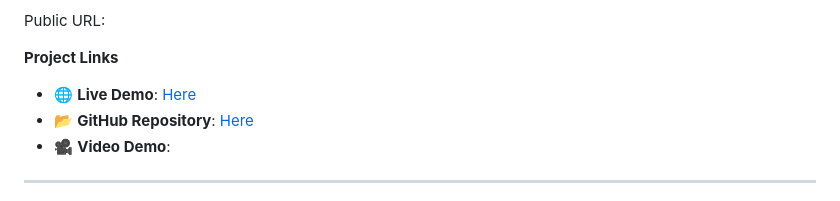
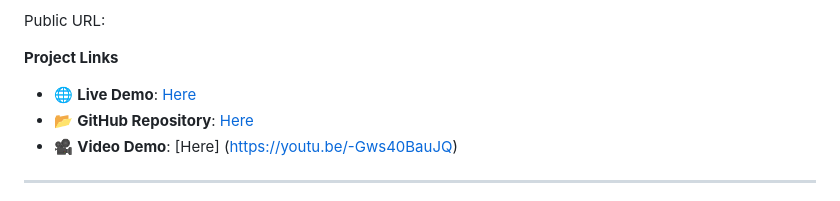
Before and after one commit to amatullahaloula/plastic_collection, a Markdown page: README.md, the part around the change. GitHub-like rendering.

```diff
--- a/README.md
+++ b/README.md
@@ -9,7 +9,7 @@ Public URL:
 **Project Links**
 - 🌐 **Live Demo**: [Here](http://169.239.251.102:341/~naima.aloula/plastic_collection/views/login.php)
 - 📂 **GitHub Repository**: [Here](https://github.com/amatullahaloula/plastic_collection)
-- 🎥 **Video Demo**:
+- 🎥 **Video Demo**: [Here] (https://youtu.be/-Gws40BauJQ)
 
 
 ---
```
